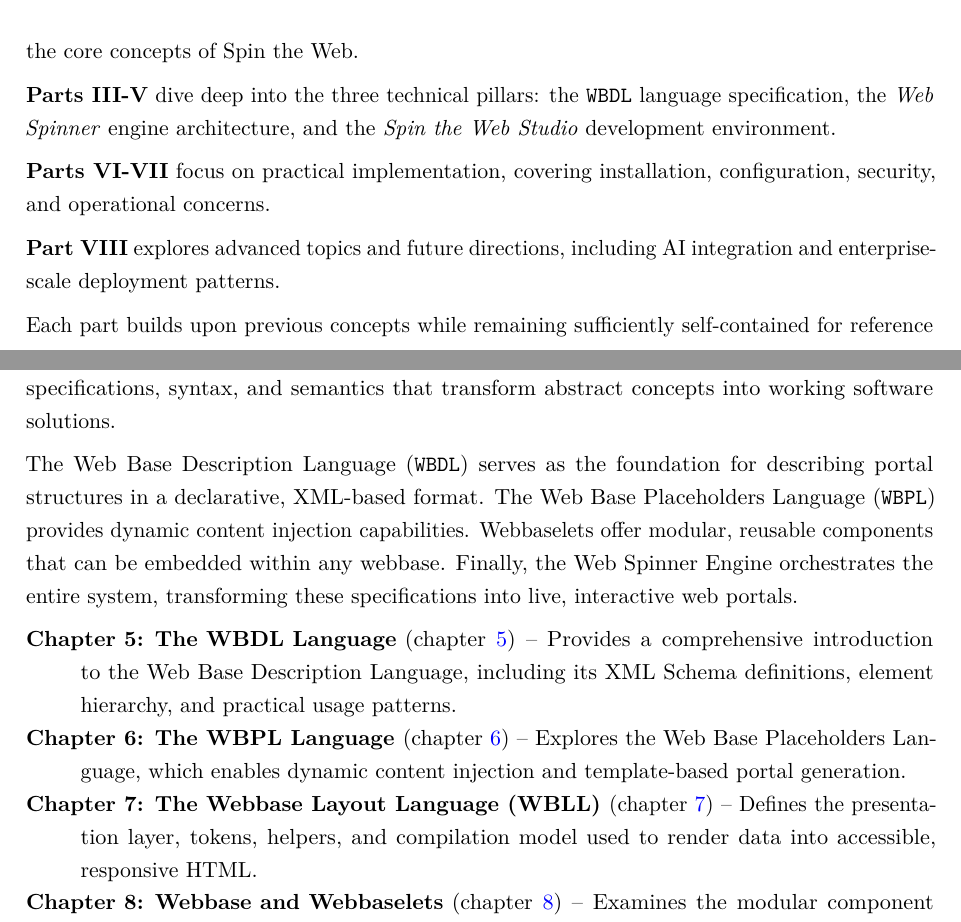
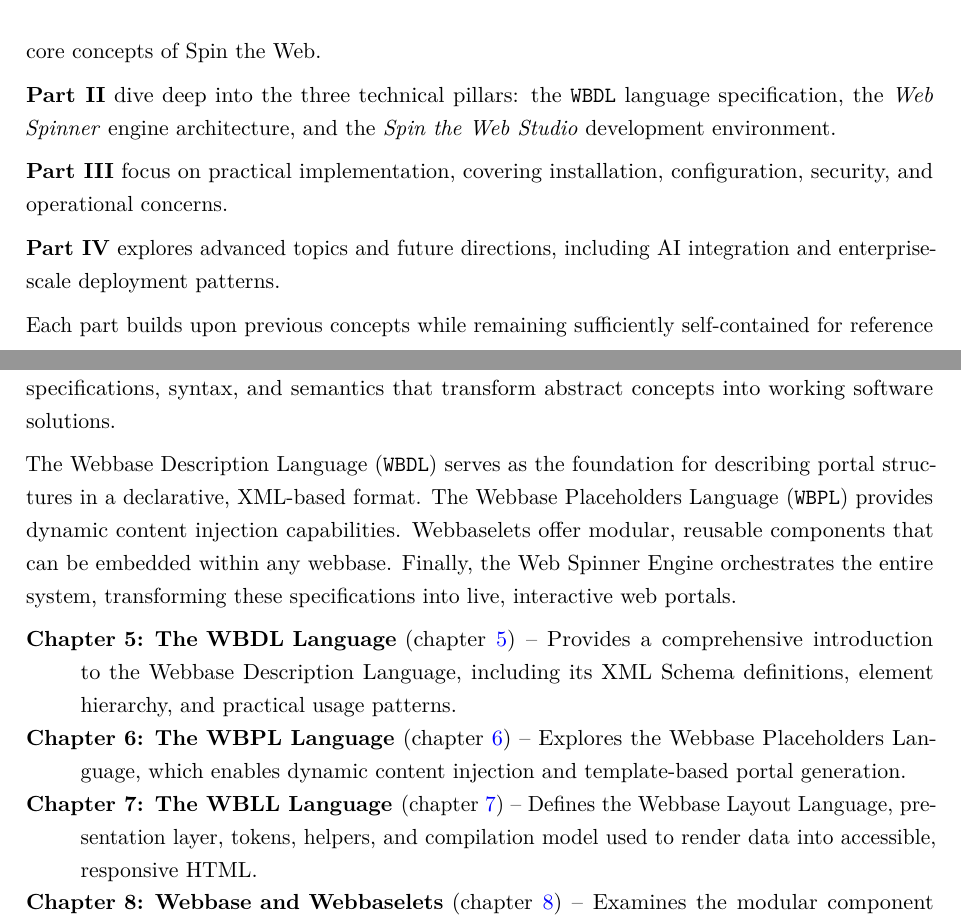
Before and after one commit to spintheweb/book, a LaTeX thesis (main.tex, which reads frontmatter/preface.tex, part2-languages/intro.tex): two parts of pages 9 and 51 of 109, joined at a grey line, cut so that both start at the same text. Compiled offline with pdfLaTeX.

Commit message:
Fix terminology and improve clarity in documentation for Spin the Web project

```diff
--- a/frontmatter/preface.tex
+++ b/frontmatter/preface.tex
@@ -50,13 +50,13 @@ Specifically, this book will be valuable to:
 
 The book follows a logical progression from concepts to implementation:
 
-\textbf{Parts I-II} establish the theoretical foundations, explaining the problem space and introducing the core concepts of Spin the Web.
+\textbf{Part I} establish the theoretical foundations, explaining the problem space and introducing the core concepts of Spin the Web.
 
-\textbf{Parts III-V} dive deep into the three technical pillars: the \wbdl language specification, the \webspinner engine architecture, and the \studio development environment.
+\textbf{Part II} dive deep into the three technical pillars: the \wbdl language specification, the \webspinner engine architecture, and the \studio development environment.
 
-\textbf{Parts VI-VII} focus on practical implementation, covering installation, configuration, security, and operational concerns.
+\textbf{Part III} focus on practical implementation, covering installation, configuration, security, and operational concerns.
 
-\textbf{Part VIII} explores advanced topics and future directions, including AI integration and enterprise-scale deployment patterns.
+\textbf{Part IV} explores advanced topics and future directions, including AI integration and enterprise-scale deployment patterns.
 
 Each part builds upon previous concepts while remaining sufficiently self-contained for reference use.
 
--- a/part2-languages/intro.tex
+++ b/part2-languages/intro.tex
@@ -11,14 +11,14 @@
 
 This part delves into the technical heart of Spin the Web: the specialized languages and mechanical components that make the three-pillar architecture operational. Here we explore the formal specifications, syntax, and semantics that transform abstract concepts into working software solutions.
 
-The Web Base Description Language (\wbdl{}) serves as the foundation for describing portal structures in a declarative, XML-based format. The Web Base Placeholders Language (\wbpl{}) provides dynamic content injection capabilities. Webbaselets offer modular, reusable components that can be embedded within any webbase. Finally, the Web Spinner Engine orchestrates the entire system, transforming these specifications into live, interactive web portals.
+The Webbase Description Language (\wbdl{}) serves as the foundation for describing portal structures in a declarative, XML-based format. The Webbase Placeholders Language (\wbpl{}) provides dynamic content injection capabilities. Webbaselets offer modular, reusable components that can be embedded within any webbase. Finally, the Web Spinner Engine orchestrates the entire system, transforming these specifications into live, interactive web portals.
 
 \begin{description}
-\item[\textbf{Chapter 5: The WBDL Language}] (\cref{chap:wbdl}) -- Provides a comprehensive introduction to the Web Base Description Language, including its XML Schema definitions, element hierarchy, and practical usage patterns.
+\item[\textbf{Chapter 5: The WBDL Language}] (\cref{chap:wbdl}) -- Provides a comprehensive introduction to the Webbase Description Language, including its XML Schema definitions, element hierarchy, and practical usage patterns.
 
-\item[\textbf{Chapter 6: The WBPL Language}] (\cref{chap:wbpl}) -- Explores the Web Base Placeholders Language, which enables dynamic content injection and template-based portal generation.
+\item[\textbf{Chapter 6: The WBPL Language}] (\cref{chap:wbpl}) -- Explores the Webbase Placeholders Language, which enables dynamic content injection and template-based portal generation.
 
-\item[\textbf{Chapter 7: The Webbase Layout Language (WBLL)}] (\cref{chap:wbll}) -- Defines the presentation layer, tokens, helpers, and compilation model used to render data into accessible, responsive HTML.
+\item[\textbf{Chapter 7: The WBLL Language}] (\cref{chap:wbll}) -- Defines the Webbase Layout Language, presentation layer, tokens, helpers, and compilation model used to render data into accessible, responsive HTML.
 
 \item[\textbf{Chapter 8: Webbase and Webbaselets}] (\cref{chap:webbaselets}) -- Examines the modular component system that allows for reusable portal elements and cross-platform integration.
 
```
Also changed, not shown: frontmatter/abstract.tex (+1 -1 lines), part2-languages/wbdl.tex (+3 -3 lines), part2-languages/wbpl.tex (+2 -2 lines), README.md, SpinTheWeb.pdf.
